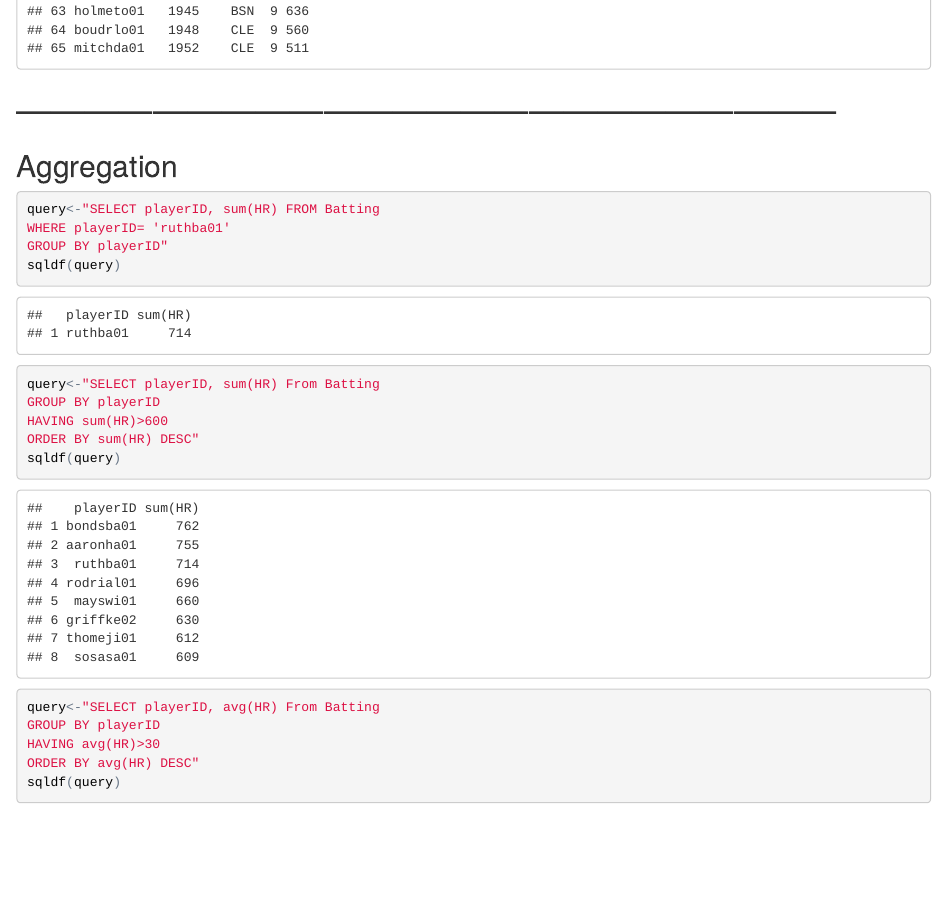
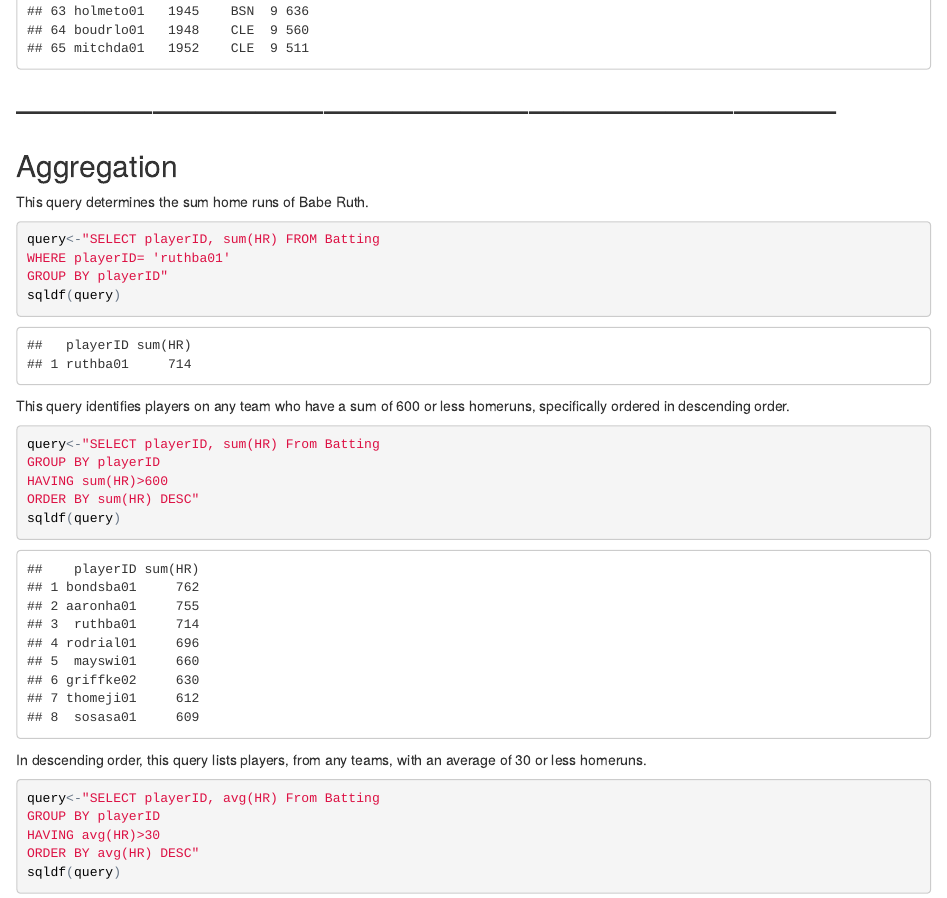
Before and after one commit to gwarre29/website, an R Markdown document (index.Rmd): the page in a window 1100 px wide, from 4450 px down. The pictures show the output file index.html that the author committed with the source, opened offline.

Commit message:
https://github.com/gwarre29/website.git

````diff
--- a/index.Rmd
+++ b/index.Rmd
@@ -82,12 +82,16 @@ sqldf(query)
 
 ##Aggregation
 
+This query determines the sum home runs of Babe Ruth.
+
 ```{r}
 query<-"SELECT playerID, sum(HR) FROM Batting
 WHERE playerID= 'ruthba01'
 GROUP BY playerID"
 sqldf(query)
 ```
+
+This query identifies players on any team who have a sum of 600 or less homeruns, specifically ordered in descending order.
 
 ```{r}
 query<-"SELECT playerID, sum(HR) From Batting
@@ -96,6 +100,8 @@ HAVING sum(HR)>600
 ORDER BY sum(HR) DESC"
 sqldf(query)
 ```
+
+In descending order, this query lists players, from any teams, with an average of 30 or less homeruns.
 
 ```{r}
 query<-"SELECT playerID, avg(HR) From Batting
````
Also changed, not shown: index.html, 1 other file.
